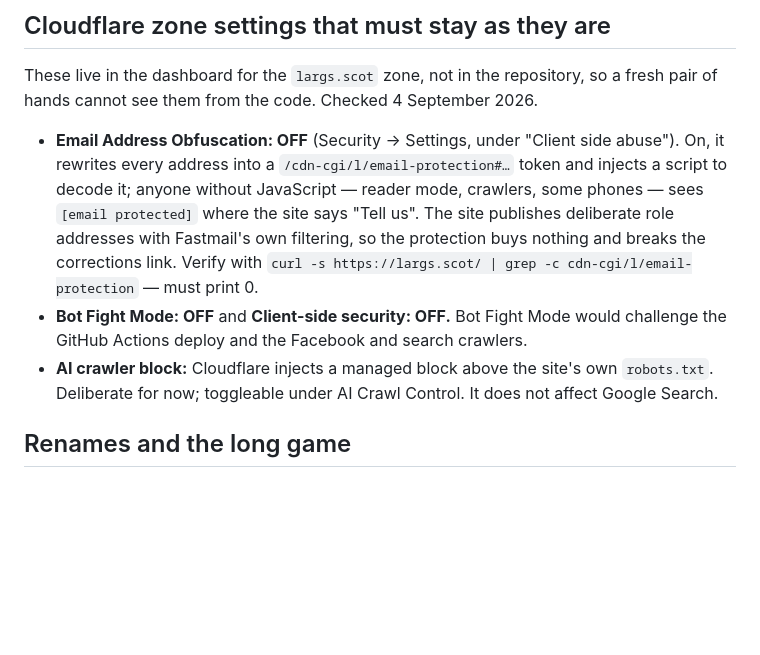
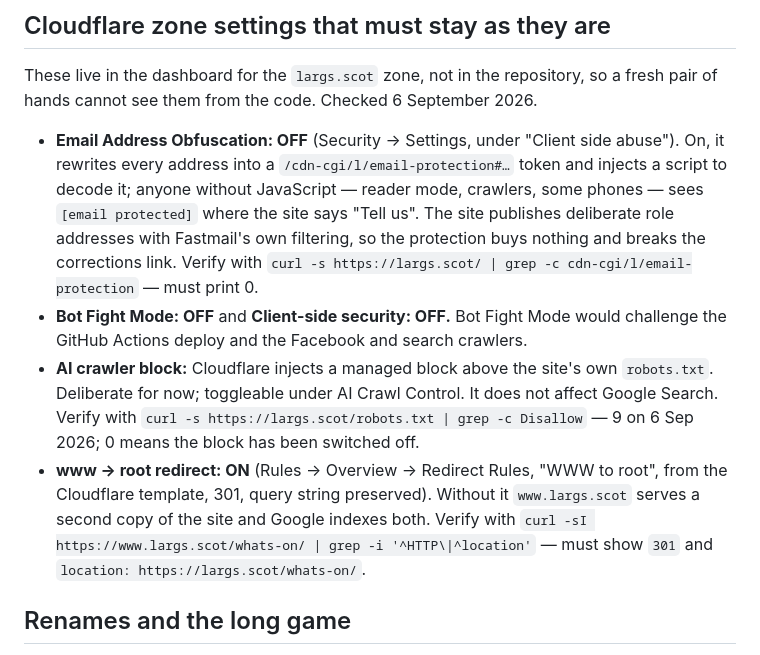
Before and after one commit to 5f7w76c6y6-source/largs-org, a Markdown page: DEPLOY.md, the part around the change. GitHub-like rendering; blank space fills up the shorter version.

Commit message:
DEPLOY: record www redirect rule and robots.txt check

```diff
--- a/DEPLOY.md
+++ b/DEPLOY.md
@@ -231,7 +231,7 @@ Tokens → Create Token → **Custom token**:
 
 These live in the dashboard for the `largs.scot` zone, not in the
 repository, so a fresh pair of hands cannot see them from the code.
-Checked 4 September 2026.
+Checked 6 September 2026.
 
 - **Email Address Obfuscation: OFF** (Security → Settings, under
   "Client side abuse"). On, it rewrites every address into a
@@ -247,7 +247,15 @@ Checked 4 September 2026.
   search crawlers.
 - **AI crawler block:** Cloudflare injects a managed block above the
   site's own `robots.txt`. Deliberate for now; toggleable under AI Crawl
-  Control. It does not affect Google Search.
+  Control. It does not affect Google Search. Verify with
+  `curl -s https://largs.scot/robots.txt | grep -c Disallow` — 9 on 6 Sep
+  2026; 0 means the block has been switched off.
+- **www → root redirect: ON** (Rules → Overview → Redirect Rules,
+  "WWW to root", from the Cloudflare template, 301, query string
+  preserved). Without it `www.largs.scot` serves a second copy of the
+  site and Google indexes both. Verify with
+  `curl -sI https://www.largs.scot/whats-on/ | grep -i '^HTTP\|^location'`
+  — must show `301` and `location: https://largs.scot/whats-on/`.
 
 ## Renames and the long game
 
```
